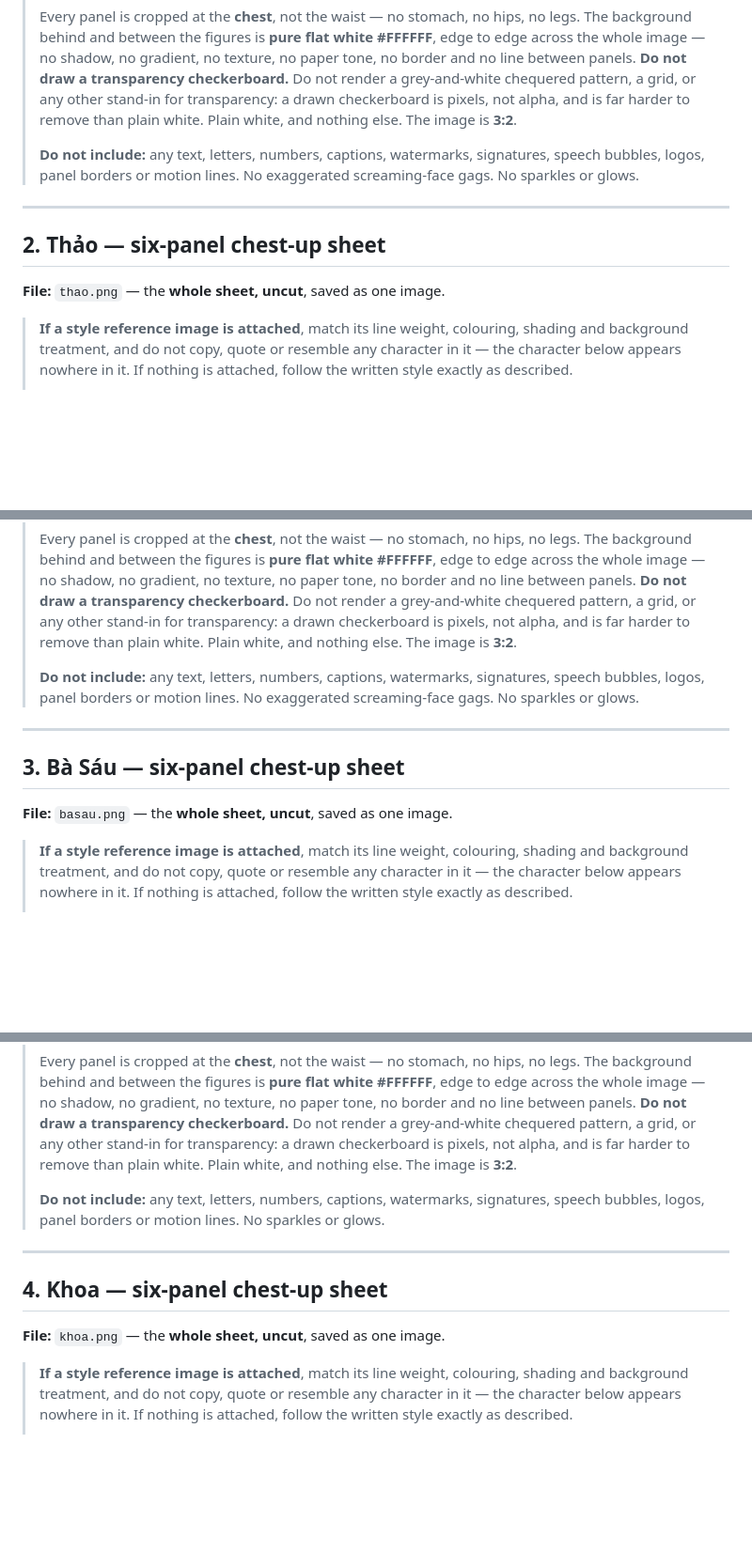
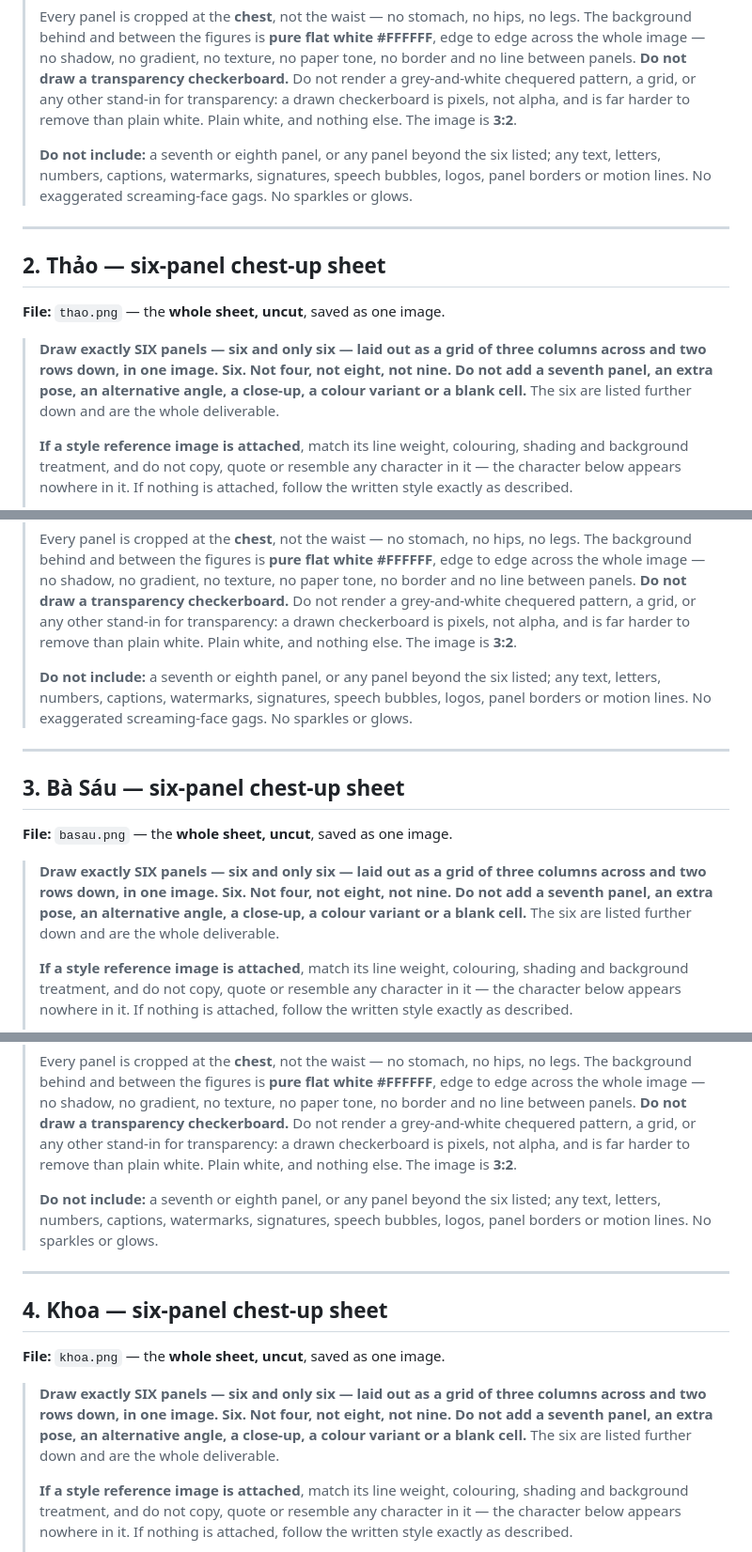
Before and after one commit to hai-scribes/english8, a Markdown page: research/story/illustration-prompts.md, 3 parts joined by grey strips. Shown at 94% size. Drawn GitHub-style; blank space fills up the shorter version.

```diff
--- a/research/story/illustration-prompts.md
+++ b/research/story/illustration-prompts.md
@@ -145,9 +151,10 @@ eleven dialogues read as plain text until they are staged.
 > to remove than plain white. Plain white, and nothing else. The image is
 > **3:2**.
 >
-> **Do not include:** any text, letters, numbers, captions, watermarks,
-> signatures, speech bubbles, logos, panel borders or motion lines. No
-> exaggerated screaming-face gags. No sparkles or glows.
+> **Do not include:** a seventh or eighth panel, or any panel beyond the six
+> listed; any text, letters, numbers, captions, watermarks, signatures,
+> speech bubbles, logos, panel borders or motion lines. No exaggerated
+> screaming-face gags. No sparkles or glows.
 
 ---
 
@@ -155,6 +162,12 @@ eleven dialogues read as plain text until they are staged.
 
 **File:** `thao.png` — the **whole sheet, uncut**, saved as one image.
 
+> **Draw exactly SIX panels — six and only six — laid out as a grid of three
+> columns across and two rows down, in one image. Six. Not four, not eight,
+> not nine. Do not add a seventh panel, an extra pose, an alternative angle,
+> a close-up, a colour variant or a blank cell.** The six are listed further
+> down and are the whole deliverable.
+>
 > **If a style reference image is attached**, match its line weight,
 > colouring, shading and background treatment, and do not copy, quote or
 > resemble any character in it — the character below appears nowhere in it.
@@ -247,9 +260,10 @@ eleven dialogues read as plain text until they are staged.
 > to remove than plain white. Plain white, and nothing else. The image is
 > **3:2**.
 >
-> **Do not include:** any text, letters, numbers, captions, watermarks,
-> signatures, speech bubbles, logos, panel borders or motion lines. No
-> exaggerated screaming-face gags. No sparkles or glows.
+> **Do not include:** a seventh or eighth panel, or any panel beyond the six
+> listed; any text, letters, numbers, captions, watermarks, signatures,
+> speech bubbles, logos, panel borders or motion lines. No exaggerated
+> screaming-face gags. No sparkles or glows.
 
 ---
 
@@ -257,6 +271,12 @@ eleven dialogues read as plain text until they are staged.
 
 **File:** `basau.png` — the **whole sheet, uncut**, saved as one image.
 
+> **Draw exactly SIX panels — six and only six — laid out as a grid of three
+> columns across and two rows down, in one image. Six. Not four, not eight,
+> not nine. Do not add a seventh panel, an extra pose, an alternative angle,
+> a close-up, a colour variant or a blank cell.** The six are listed further
+> down and are the whole deliverable.
+>
 > **If a style reference image is attached**, match its line weight,
 > colouring, shading and background treatment, and do not copy, quote or
 > resemble any character in it — the character below appears nowhere in it.
@@ -338,9 +358,10 @@ eleven dialogues read as plain text until they are staged.
 > to remove than plain white. Plain white, and nothing else. The image is
 > **3:2**.
 >
-> **Do not include:** any text, letters, numbers, captions, watermarks,
-> signatures, speech bubbles, logos, panel borders or motion lines. No
-> sparkles or glows.
+> **Do not include:** a seventh or eighth panel, or any panel beyond the six
+> listed; any text, letters, numbers, captions, watermarks, signatures,
+> speech bubbles, logos, panel borders or motion lines. No sparkles or
+> glows.
 
 ---
 
@@ -348,6 +369,12 @@ eleven dialogues read as plain text until they are staged.
 
 **File:** `khoa.png` — the **whole sheet, uncut**, saved as one image.
 
+> **Draw exactly SIX panels — six and only six — laid out as a grid of three
+> columns across and two rows down, in one image. Six. Not four, not eight,
+> not nine. Do not add a seventh panel, an extra pose, an alternative angle,
+> a close-up, a colour variant or a blank cell.** The six are listed further
+> down and are the whole deliverable.
+>
 > **If a style reference image is attached**, match its line weight,
 > colouring, shading and background treatment, and do not copy, quote or
 > resemble any character in it — the character below appears nowhere in it.
```
Also changed, not shown: other parts of research/story/illustration-prompts.md (+21 -6 lines).
